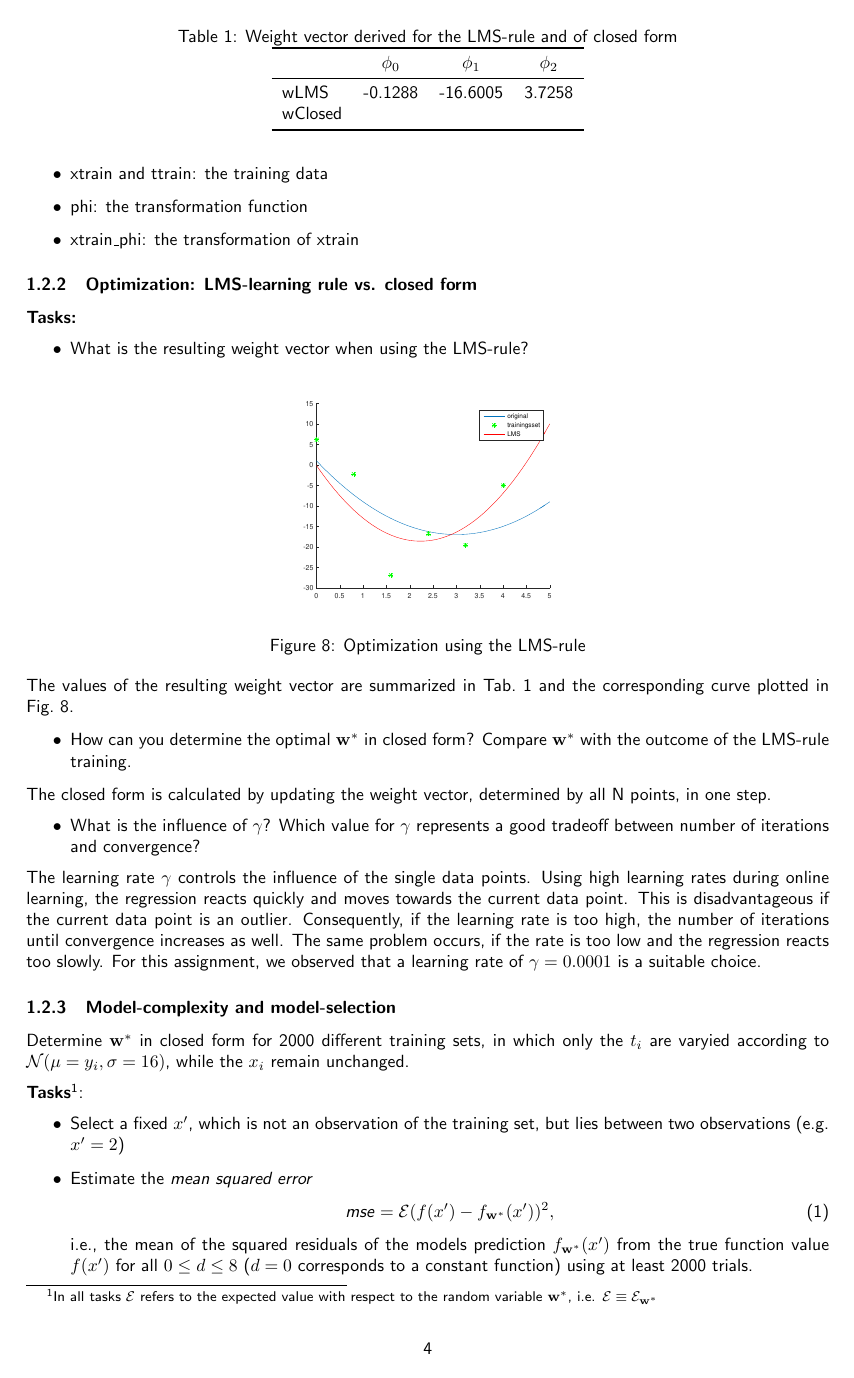
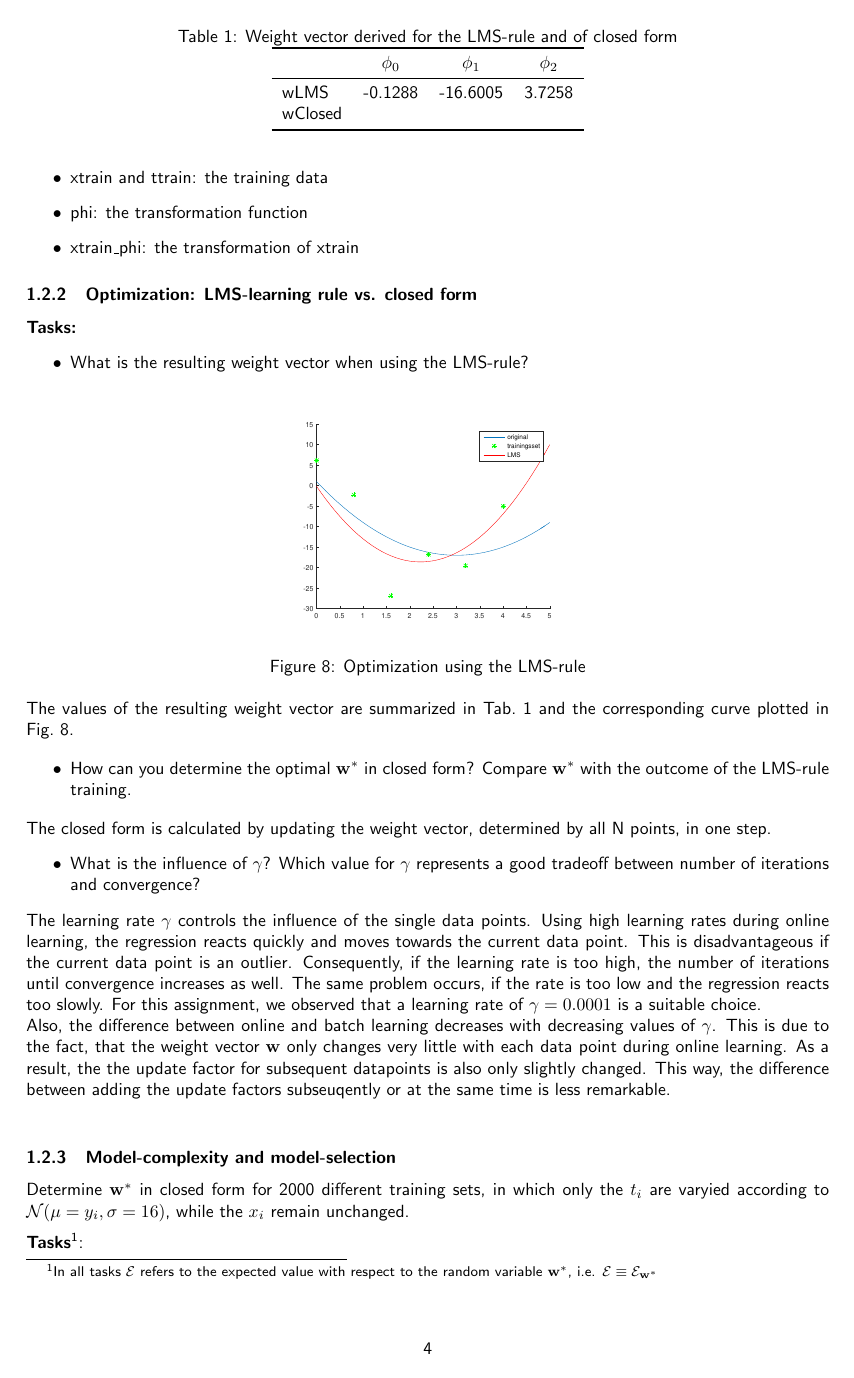
Before and after one commit to HannaHuber/MLVC12, a LaTeX document (doc/documentation.tex): page 4 of 5. Compiled offline with pdfLaTeX.

Commit message:
add diff batch/online to docu/1.2.2

```diff
--- a/doc/documentation.tex
+++ b/doc/documentation.tex
@@ -197,8 +197,8 @@ The closed form is calculated by updating the weight vector, determined by all N
 \begin{itemize}
 	\item What is the influence of $\gamma$? Which value for $\gamma$ represents a good tradeoff between number of iterations and convergence?
 \end{itemize}
-The learning rate $\gamma$ controls the influence of the single data points. Using high learning rates during online learning,  the regression reacts quickly and moves towards the current data point. This is disadvantageous if the current data point is an outlier. Consequently, if the learning rate is too high, the number of iterations until convergence increases as well. The same problem occurs, if the rate is too low and the regression reacts too slowly. For this assignment, we observed that a learning rate of $\gamma=0.0001$ is a suitable choice.
-
+The learning rate $\gamma$ controls the influence of the single data points. Using high learning rates during online learning,  the regression reacts quickly and moves towards the current data point. This is disadvantageous if the current data point is an outlier. Consequently, if the learning rate is too high, the number of iterations until convergence increases as well. The same problem occurs, if the rate is too low and the regression reacts too slowly. For this assignment, we observed that a learning rate of $\gamma=0.0001$ is a suitable choice. \\
+Also, the difference between online and batch learning decreases with decreasing values of $\gamma$. This is due to the fact, that the weight vector $\bf{w}$ only changes very little with each data point during online learning. As a result, the the update factor for subsequent datapoints is also only slightly changed. This way, the difference between adding the update factors subseuqently or at the same time is less remarkable. \\
 
 \subsubsection{Model-complexity and model-selection}
 Determine ${\mathbf w}^*$ in closed form for 2000 different training sets, in which only the $t_i$ are varyied according to $\mathcal{N}(\mu = y_i,\sigma = 16)$, while the $x_i$ remain unchanged.
```
